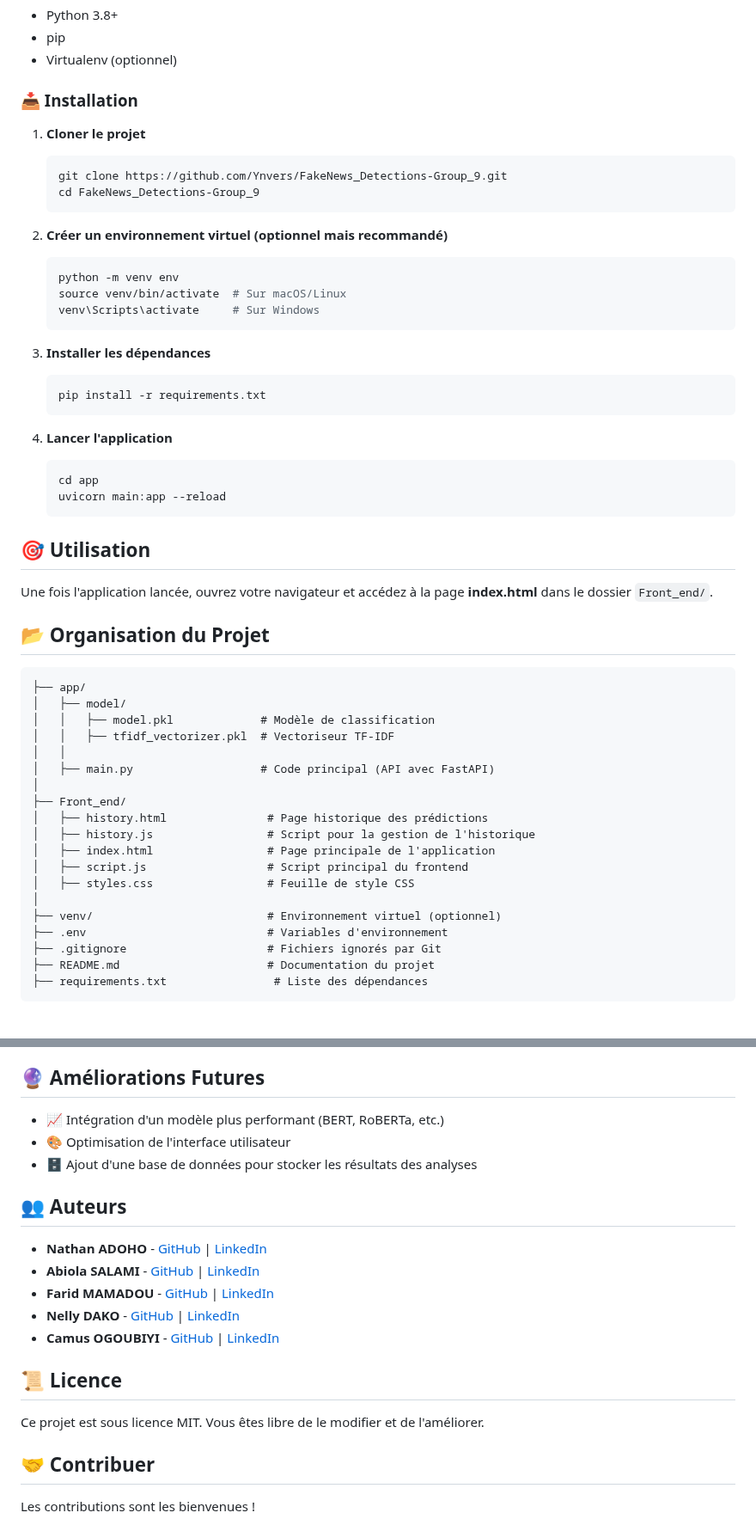
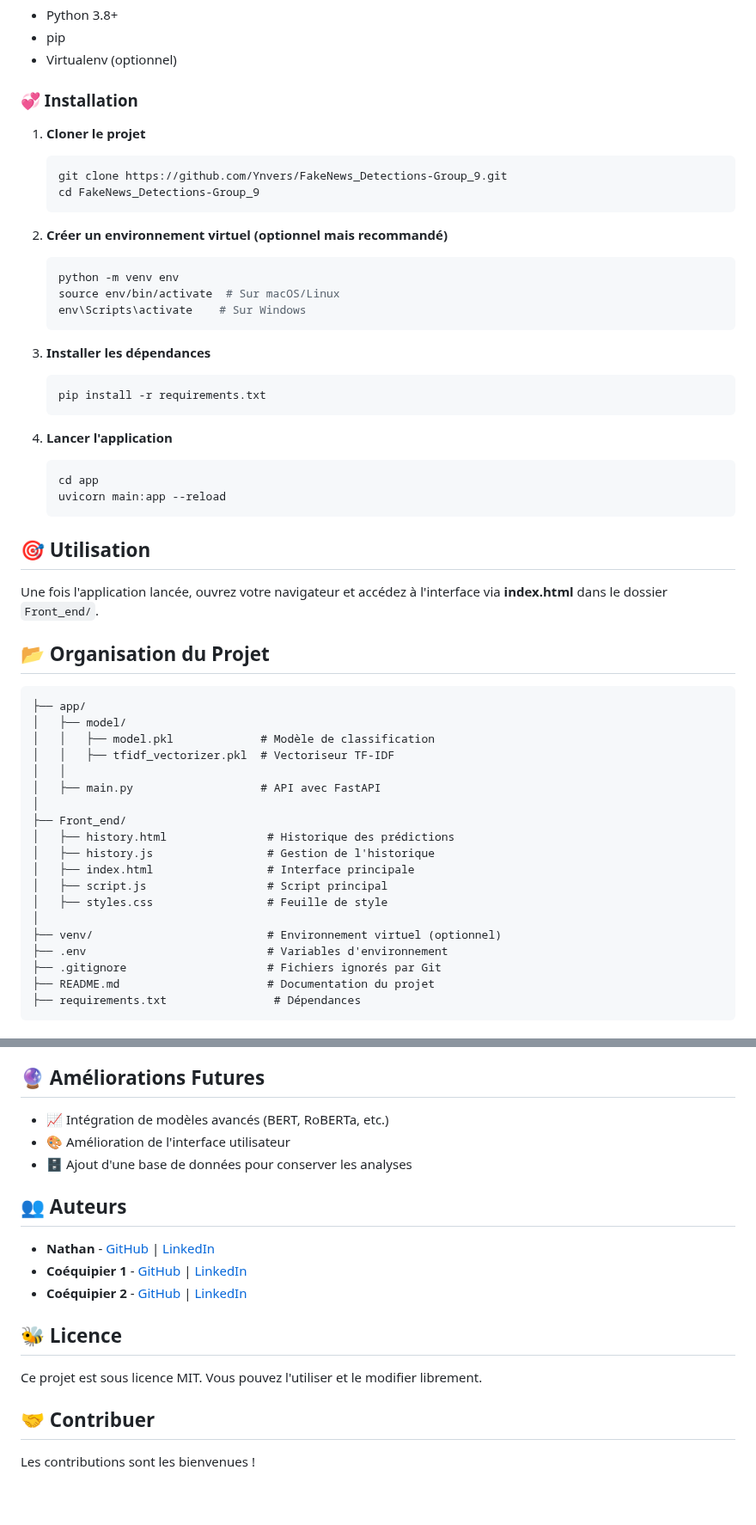
Before and after one commit to Ynvers/FakeNews_Detections-Group_9, a Markdown page: README.md, 2 parts joined by grey strips. Shown at 86% size. Drawn GitHub-style; blank space fills up the shorter version.

````diff
--- a/README.md
+++ b/README.md
@@ -25,7 +25,7 @@ Ce projet est un travail pratique (TP) réalisé dans un cadre académique. Il c
 - pip
 - Virtualenv (optionnel)
 
-### 📥 Installation
+### 💞 Installation
 1. **Cloner le projet**
    ```bash
    git clone https://github.com/Ynvers/FakeNews_Detections-Group_9.git
@@ -35,8 +35,8 @@ Ce projet est un travail pratique (TP) réalisé dans un cadre académique. Il c
 2. **Créer un environnement virtuel (optionnel mais recommandé)**
    ```bash
    python -m venv env
-   source venv/bin/activate  # Sur macOS/Linux
-   venv\Scripts\activate     # Sur Windows
+   source env/bin/activate  # Sur macOS/Linux
+   env\Scripts\activate    # Sur Windows
    ```
 
 3. **Installer les dépendances**
@@ -51,7 +51,7 @@ Ce projet est un travail pratique (TP) réalisé dans un cadre académique. Il c
    ```
 
 ## 🎯 Utilisation
-Une fois l'application lancée, ouvrez votre navigateur et accédez à la page **index.html** dans le dossier `Front_end/`.
+Une fois l'application lancée, ouvrez votre navigateur et accédez à l'interface via **index.html** dans le dossier `Front_end/`.
 
 ## 📂 Organisation du Projet
 ```
@@ -60,19 +60,19 @@ Une fois l'application lancée, ouvrez votre navigateur et accédez à la page *
 │   │   ├── model.pkl             # Modèle de classification
 │   │   ├── tfidf_vectorizer.pkl  # Vectoriseur TF-IDF
 │   │
-│   ├── main.py                   # Code principal (API avec FastAPI)
+│   ├── main.py                   # API avec FastAPI
 │
 ├── Front_end/
-│   ├── history.html               # Page historique des prédictions
-│   ├── history.js                 # Script pour la gestion de l'historique
-│   ├── index.html                 # Page principale de l'application
-│   ├── script.js                  # Script principal du frontend
-│   ├── styles.css                 # Feuille de style CSS
+│   ├── history.html               # Historique des prédictions
+│   ├── history.js                 # Gestion de l'historique
+│   ├── index.html                 # Interface principale
+│   ├── script.js                  # Script principal
+│   ├── styles.css                 # Feuille de style
 │
 ├── venv/                          # Environnement virtuel (optionnel)
 ├── .env                           # Variables d'environnement
 ├── .gitignore                     # Fichiers ignorés par Git
 ├── README.md                      # Documentation du projet
-├── requirements.txt                # Liste des dépendances
+├── requirements.txt                # Dépendances
 ```
 
@@ -79,17 +83,15 @@ Une fois l'application lancée, ouvrez votre navigateur et accédez à la page *
 ## 🔮 Améliorations Futures
-- 📈 Intégration d'un modèle plus performant (BERT, RoBERTa, etc.)
-- 🎨 Optimisation de l'interface utilisateur
-- 🗄️ Ajout d'une base de données pour stocker les résultats des analyses
+- 📈 Intégration de modèles avancés (BERT, RoBERTa, etc.)
+- 🎨 Amélioration de l'interface utilisateur
+- 🗄 Ajout d'une base de données pour conserver les analyses
 
 ## 👥 Auteurs
-- **Nathan ADOHO** - [GitHub](https://github.com/Ynvers) | [LinkedIn](www.linkedin.com/in/luzoloadoho)
-- **Abiola SALAMI** - [GitHub](https://github.com/abiolasalami) | [LinkedIn](https://www.linkedin.com/in/abiola-salami-ab2b15300 )
-- **Farid MAMADOU** - [GitHub](https://github.com/faridmamadou) | [LinkedIn](https://www.linkedin.com/in/coequipier2)
-- **Nelly DAKO** - [GitHub](https://github.com/Beretta05) | [LinkedIn]([https://www.linkedin.com/in/coequipier2](https://www.linkedin.com/in/nelly-dako-87308a29b?utm_source=share&utm_campaign=share_via&utm_content=profile&utm_medium=android_app))
-- **Camus OGOUBIYI** - [GitHub](https://github.com/Camus-OGB) | [LinkedIn](https://www.linkedin.com/in/farid-mamadou-916411277 )
+- **Nathan** - [GitHub](https://github.com/Ynvers) | [LinkedIn](https://www.linkedin.com/in/ton-profil)
+- **Coéquipier 1** - [GitHub](https://github.com/coequipier1) | [LinkedIn](https://www.linkedin.com/in/coequipier1)
+- **Coéquipier 2** - [GitHub](https://github.com/coequipier2) | [LinkedIn](https://www.linkedin.com/in/coequipier2)
 
-## 📜 Licence
-Ce projet est sous licence MIT. Vous êtes libre de le modifier et de l'améliorer.
+## 🐝 Licence
+Ce projet est sous licence MIT. Vous pouvez l'utiliser et le modifier librement.
 
 ## 🤝 Contribuer
 Les contributions sont les bienvenues !
````
Also changed, not shown: other parts of README.md (+9 -5 lines).
